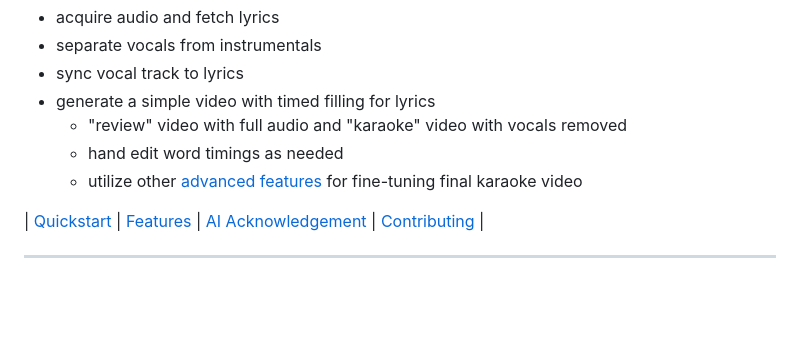
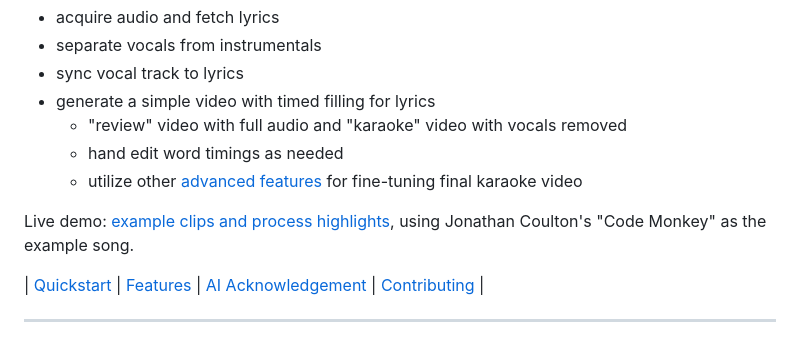
Before and after one commit to NBPub/karaoke_vid_gen, a Markdown page: README.md, the part around the change. Rendered like a GitHub page; blank space fills up the shorter version.

Commit message:
docs: link the live GitHub Pages demo from README and Example Workflow
Co-Authored-By: Claude Opus 4.8 <noreply@anthropic.com>

```diff
--- a/README.md
+++ b/README.md
@@ -9,6 +9,8 @@ Provide an audio source (local file or YouTube URL) and song metadata, then auto
    - "review" video with full audio and "karaoke" video with vocals removed
    - hand edit word timings as needed
    - utilize other [advanced features](docs/Features.md) for fine-tuning final karaoke video
+
+Live demo: [example clips and process highlights](https://nbpub.github.io/karaoke_vid_gen/), using Jonathan Coulton's "Code Monkey" as the example song.
 
 | [Quickstart](#quickstart) | [Features](#feature-overview) | [AI Acknowledgement](#ai-acknowledgement) | [Contributing](#contributing) |
 
```
Also changed, not shown: docs/Example Workflow.md (+2 -0 lines).
